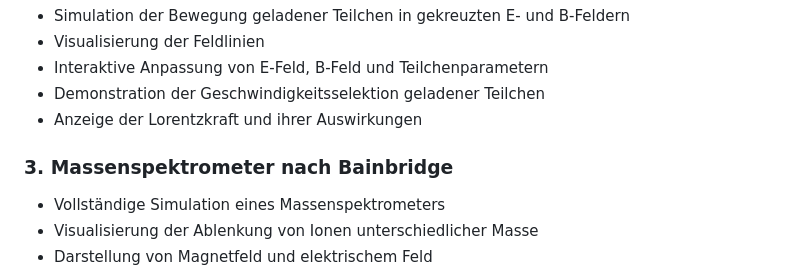
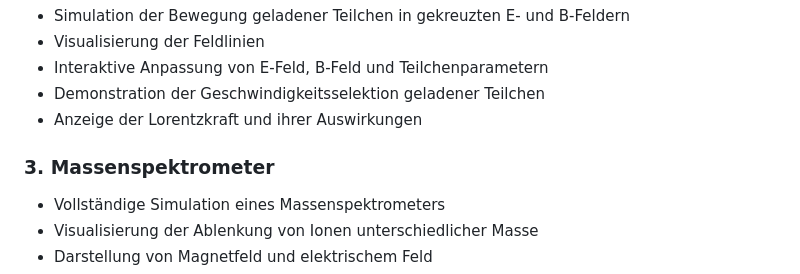
Before and after one commit to Fluffy-tofu/Physik-Simulationen-Threejs, a Markdown page: README.md, the part around the change. Rendered like a GitHub page.

```diff
--- a/README.md
+++ b/README.md
@@ -20,7 +20,7 @@ Eine Sammlung interaktiver 3D-Physiksimulationen, die mit Three.js entwickelt wu
 - Demonstration der Geschwindigkeitsselektion geladener Teilchen
 - Anzeige der Lorentzkraft und ihrer Auswirkungen
 
-### 3. Massenspektrometer nach Bainbridge
+### 3. Massenspektrometer
 - Vollständige Simulation eines Massenspektrometers
 - Visualisierung der Ablenkung von Ionen unterschiedlicher Masse
 - Darstellung von Magnetfeld und elektrischem Feld
```
